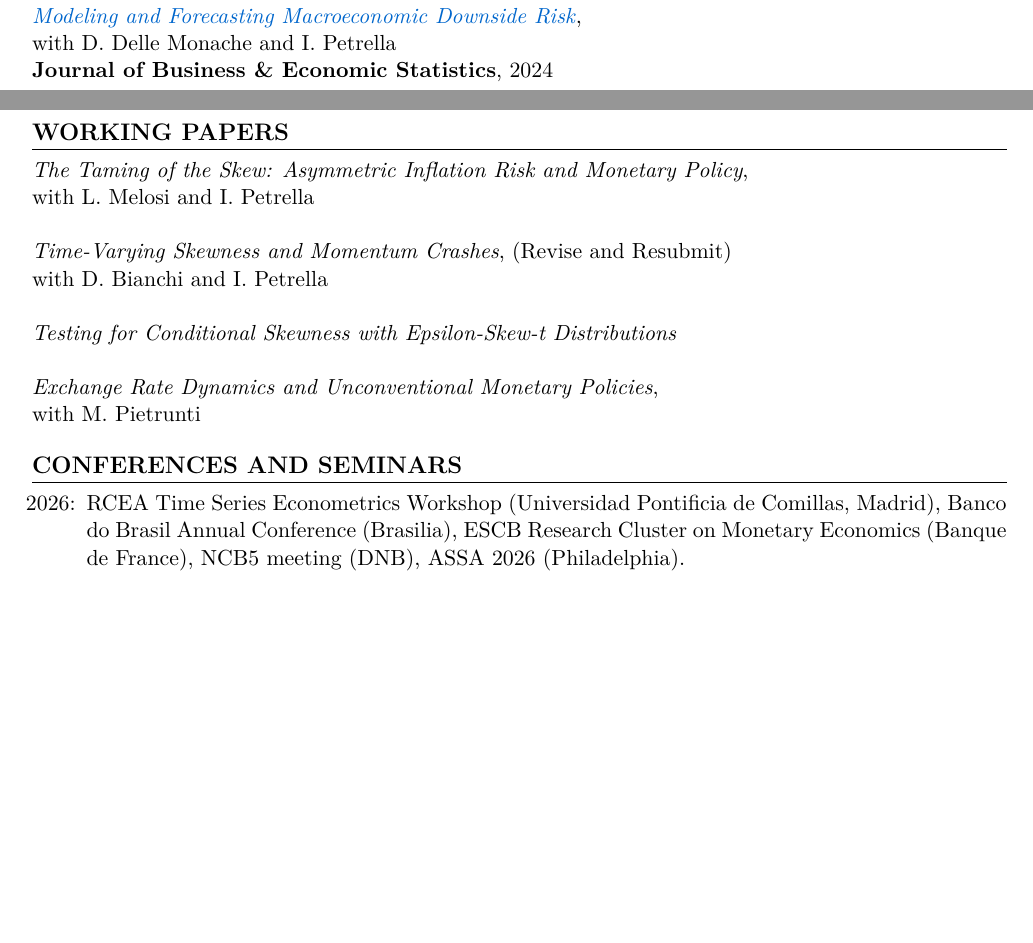
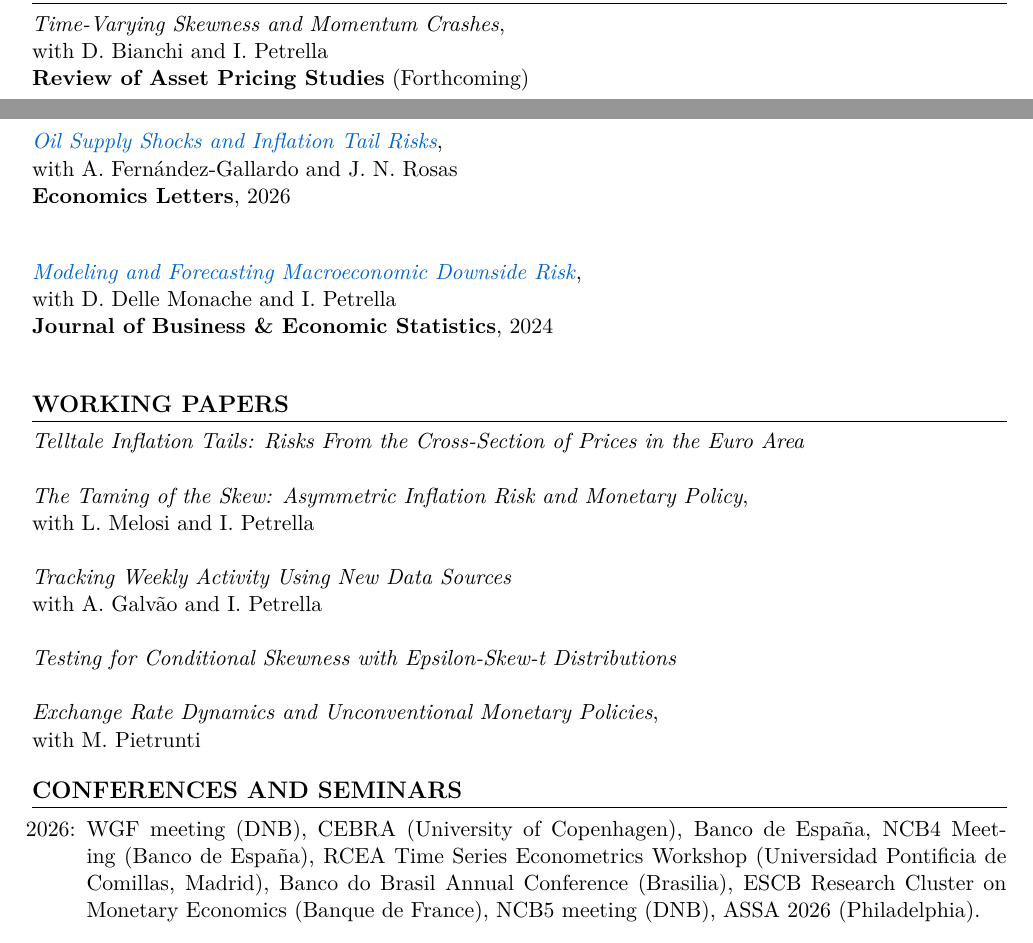
Before and after one commit to andreadepolis/MyCV, a LaTeX CV (cv.tex): two parts of pages 1 and 2 of 3, joined at a grey line, cut so that both start at the same text, the shorter picture padded with empty space. Compiled offline with XeLaTeX.

Commit message:
deploy: 4be3584d6a93e77e3775a502fffb4c22557a7241

```diff
--- a/cv.tex
+++ b/cv.tex
@@ -83,14 +85,24 @@ Viva commitee: Prof. Andrew Patton (Duke) and Prof. Anthony Garrat (WBS)\\[0.5em
 \end{tabular*}
 
 \section{Publications}
+\noindent \href{}{\textit{Time-Varying Skewness and Momentum Crashes}},\\
+with D. Bianchi and I. Petrella \\
+\textbf{Review of Asset Pricing Studies} (Forthcoming)\\[1em]
+
+\noindent
+\href{https://www.sciencedirect.com/science/article/pii/S0165176526002909}{\textit{Oil Supply Shocks and Inflation Tail Risks}},\\ with A. Fern\'andez-Gallardo and J. N. Rosas \\
+\textbf{Economics Letters}, 2026 \\[1em]
+
 \noindent \href{https://www.tandfonline.com/doi/full/10.1080/07350015.2023.2277171}{\textit{Modeling and Forecasting Macroeconomic Downside Risk}},\\ with D. Delle Monache and I. Petrella \\
 \textbf{Journal of Business \& Economic Statistics}, 2024 \\
 
 \section{Working Papers}
+\noindent\textit{Telltale Inflation Tails: Risks From the Cross-Section of Prices in the Euro Area}\\
+
 \noindent \textit{The Taming of the Skew: Asymmetric Inflation Risk and Monetary Policy},\\ with L. Melosi and I. Petrella \\
 
-\noindent \textit{Time-Varying Skewness and Momentum Crashes}, (Revise and Resubmit)\\
-with D. Bianchi and I. Petrella \\
+\noindent\textit{Tracking Weekly Activity Using New Data Sources}\\
+with A. Galv\~ao and I. Petrella \\
 
 \noindent \textit{Testing for Conditional Skewness with Epsilon-Skew-t Distributions} \\
 
@@ -98,7 +110,7 @@ with D. Bianchi and I. Petrella \\
 with M. Pietrunti
 
 \section{Conferences and Seminars} \begin{itemize}
-    \item[2026:] RCEA Time Series Econometrics Workshop (Universidad Pontificia de Comillas, Madrid), Banco do Brasil Annual Conference (Brasilia), ESCB Research Cluster on Monetary Economics (Banque de France), NCB5 meeting (DNB), ASSA 2026 (Philadelphia).
+    \item[2026:] WGF meeting (DNB), CEBRA (University of Copenhagen), Banco de Espa\~na, NCB4 Meeting (Banco de Espa\~na), RCEA Time Series Econometrics Workshop (Universidad Pontificia de Comillas, Madrid), Banco do Brasil Annual Conference (Brasilia), ESCB Research Cluster on Monetary Economics (Banque de France), NCB5 meeting (DNB), ASSA 2026 (Philadelphia).
     \item[2025:] Narodowy Bank Polski, Real-Time Data Analysis, Methods, and Applications in Macroeconomics (Bundesbank), Inflation: Drivers and Dynamics 2025 Conference (ECB), University of Strathclyde (Glasgow), ESCoE Conference on Economic Measurement (King's College London), Bank of Finland (Helsinki), 33rd Annual Symposium of the Society for Nonlinear Dynamics and Economics (University of San Antonio, Texas), Riksbank (Stockholm), Banco de Espa\~na (Madrid).
     \item[2024:] Workshop Empirical Monetary Economics (OFCE, Paris), UNSW-ESCoE Conference on Economic Measurement (University of New South Wales, Sydney), The Frontier of Monitoring and Forecasting Macroeconomic and Financial Risk (SOFiE, National Bank of Belgium), 31st Annual Symposium of the Society for Nonlinear Dynamics and Economics (University of Padova), ESCoE Conference on Economic Measurement Conference (Univeristy of Manchester), University of Verona.
     \item[2023:] Federal Reserve Bank of Chicago, 12th European Central Bank Conference on Forecasting Techniques, Society for Financial Econometrics (Sungkyunkwan University, Seoul), International Association for Applied Econometrics (BI Norwegian Business School), Money, Macro \& Finance Network, 5th International Workshop in Financial Econometrics (Bahia, Brazil), Bank of England, Centre for Macroeconomics (LSE), 17th International Conference on Computational and Financial Econometrics (HTW Berlin).
```
Also changed, not shown: cv.pdf, cv.tex (4 more changed lines).
